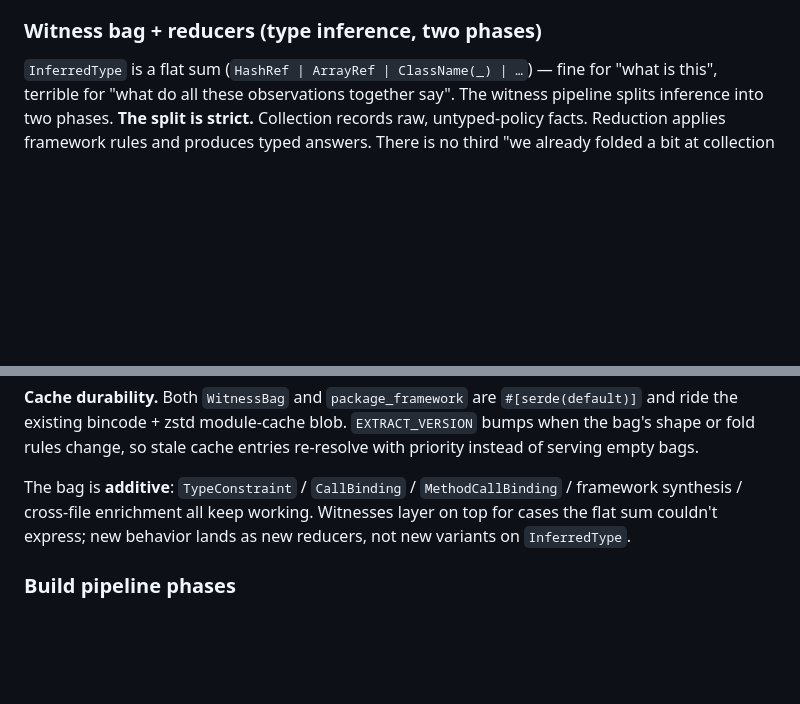
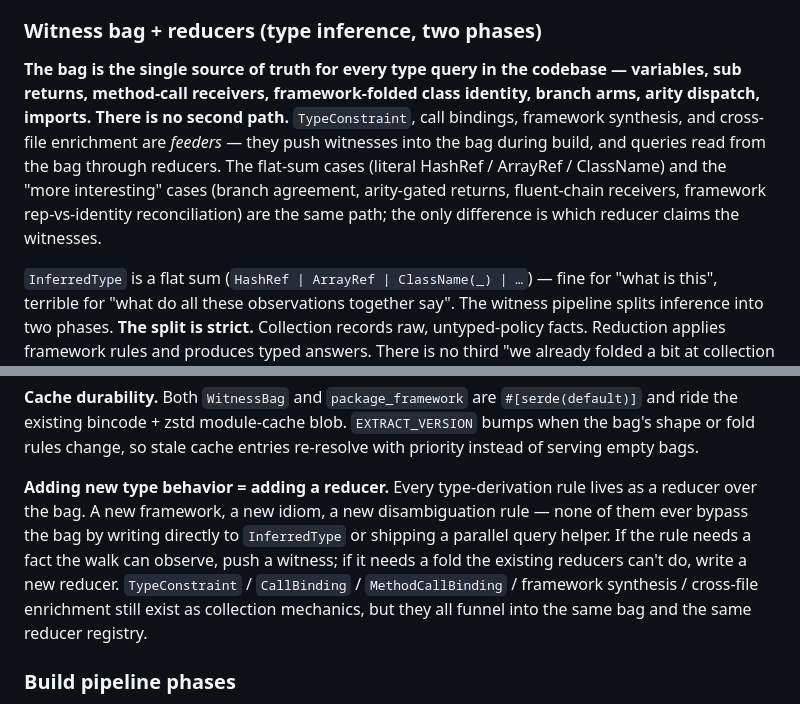
Before and after one commit to tree-sitter-perl/perl-tree-sitter-lsp, a Markdown page: CLAUDE.md, 2 parts joined by grey strips. GitHub-like rendering; blank space fills up the shorter version.

Commit message:
docs: bag is THE type-query path, not an additive layer
Spike landed every type query through the bag — variables, sub returns,
method-call receivers, framework folds, branch arms, arity dispatch,
imports. The "additive / layer on top" framing understated this; reframe
the section opener and the closing paragraph so a future reader doesn't
think TypeConstraint et al. are still parallel sources of truth.

Co-Authored-By: Claude Opus 4.7 (1M context) <noreply@anthropic.com>

```diff
--- a/CLAUDE.md
+++ b/CLAUDE.md
@@ -154,6 +154,8 @@ E2e tests use Neovim headless mode. They exercise the full LSP protocol over std
 
 ### Witness bag + reducers (type inference, two phases)
 
+**The bag is the single source of truth for every type query in the codebase — variables, sub returns, method-call receivers, framework-folded class identity, branch arms, arity dispatch, imports. There is no second path.** `TypeConstraint`, call bindings, framework synthesis, and cross-file enrichment are *feeders* — they push witnesses into the bag during build, and queries read from the bag through reducers. The flat-sum cases (literal HashRef / ArrayRef / ClassName) and the "more interesting" cases (branch agreement, arity-gated returns, fluent-chain receivers, framework rep-vs-identity reconciliation) are the same path; the only difference is which reducer claims the witnesses.
+
 `InferredType` is a flat sum (`HashRef | ArrayRef | ClassName(_) | …`) — fine for "what is this", terrible for "what do all these observations together say". The witness pipeline splits inference into two phases. **The split is strict.** Collection records raw, untyped-policy facts. Reduction applies framework rules and produces typed answers. There is no third "we already folded a bit at collection time" layer, and there are no escape hatches that bypass the bag.
 
 **Phase 1 — collect.** During the builder's single pass:
@@ -195,7 +197,7 @@ The reducer is the same on both passes; the second run is what closes the chicke
 
 **Cache durability.** Both `WitnessBag` and `package_framework` are `#[serde(default)]` and ride the existing bincode + zstd module-cache blob. `EXTRACT_VERSION` bumps when the bag's shape or fold rules change, so stale cache entries re-resolve with priority instead of serving empty bags.
 
-The bag is **additive**: `TypeConstraint` / `CallBinding` / `MethodCallBinding` / framework synthesis / cross-file enrichment all keep working. Witnesses layer on top for cases the flat sum couldn't express; new behavior lands as new reducers, not new variants on `InferredType`.
+**Adding new type behavior = adding a reducer.** Every type-derivation rule lives as a reducer over the bag. A new framework, a new idiom, a new disambiguation rule — none of them ever bypass the bag by writing directly to `InferredType` or shipping a parallel query helper. If the rule needs a fact the walk can observe, push a witness; if it needs a fold the existing reducers can't do, write a new reducer. `TypeConstraint` / `CallBinding` / `MethodCallBinding` / framework synthesis / cross-file enrichment still exist as collection mechanics, but they all funnel into the same bag and the same reducer registry.
 
 ### Build pipeline phases
 
```
